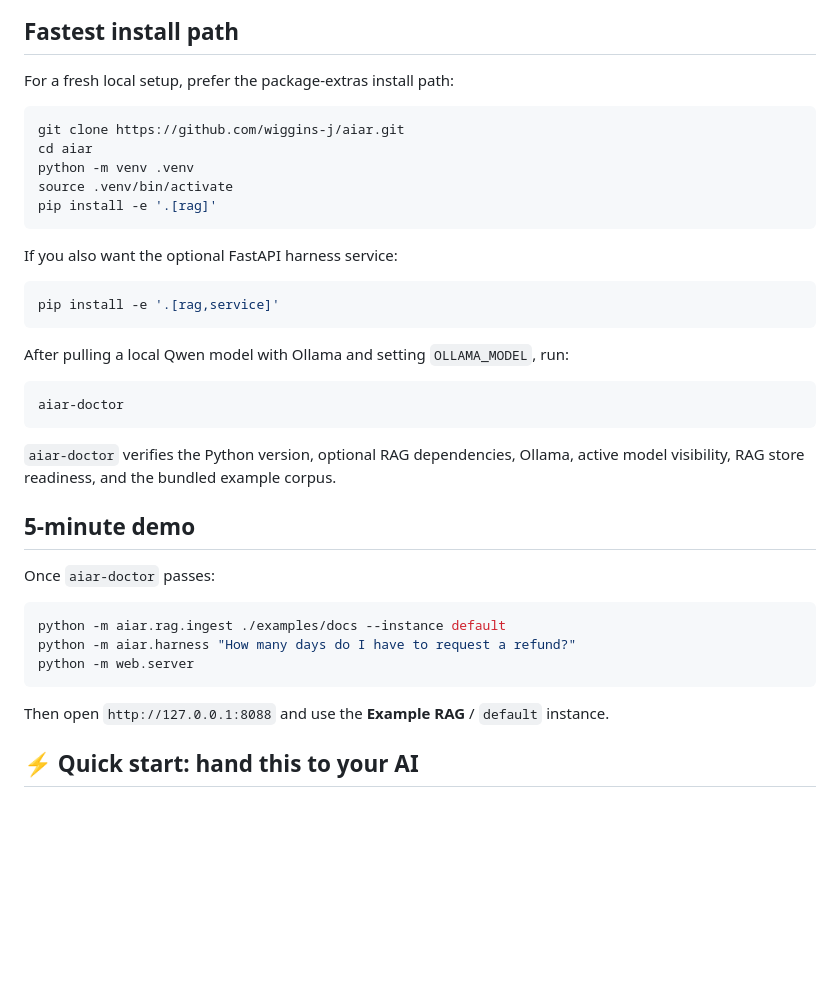
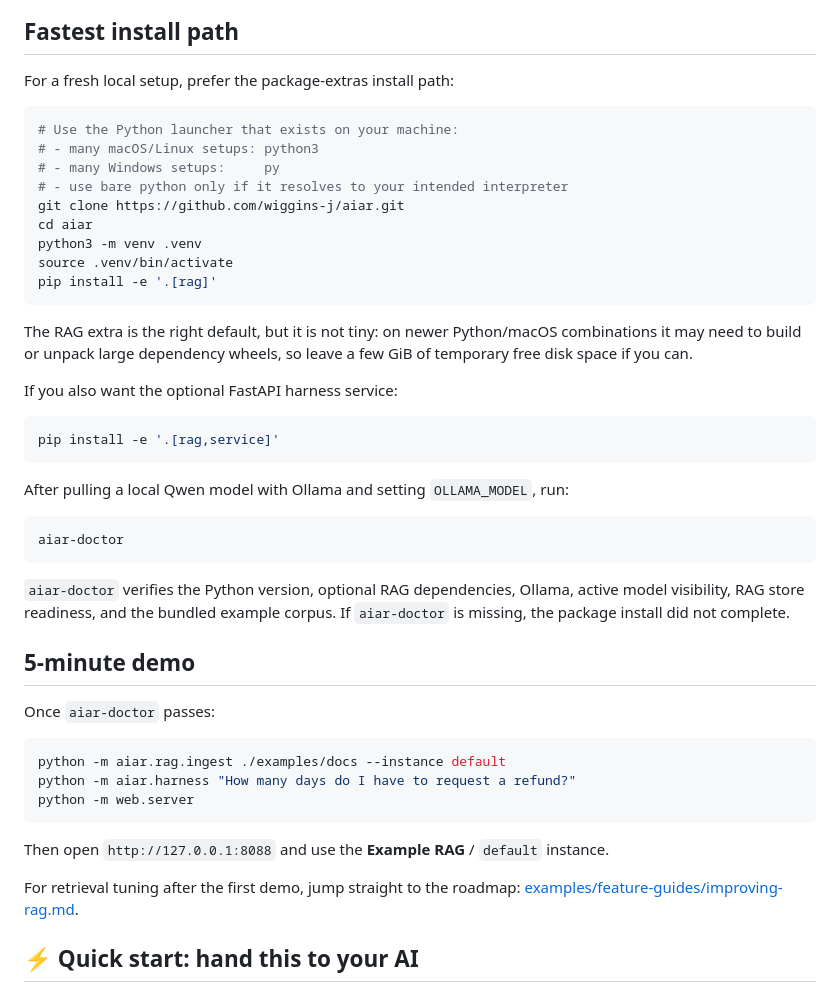
Before and after one commit to wiggins-j/aiar, a Markdown page: README.md, the part around the change. Rendered like a GitHub page; blank space fills up the shorter version.

Commit message:
Tighten install docs from clean-room validation

````diff
--- a/README.md
+++ b/README.md
@@ -22,12 +22,20 @@ controls in place.
 For a fresh local setup, prefer the package-extras install path:
 
 ```bash
+# Use the Python launcher that exists on your machine:
+# - many macOS/Linux setups: python3
+# - many Windows setups:     py
+# - use bare python only if it resolves to your intended interpreter
 git clone https://github.com/wiggins-j/aiar.git
 cd aiar
-python -m venv .venv
+python3 -m venv .venv
 source .venv/bin/activate
 pip install -e '.[rag]'
 ```
+
+The RAG extra is the right default, but it is not tiny: on newer Python/macOS
+combinations it may need to build or unpack large dependency wheels, so leave a
+few GiB of temporary free disk space if you can.
 
 If you also want the optional FastAPI harness service:
 
@@ -43,6 +51,7 @@ aiar-doctor
 
 `aiar-doctor` verifies the Python version, optional RAG dependencies, Ollama,
 active model visibility, RAG store readiness, and the bundled example corpus.
+If `aiar-doctor` is missing, the package install did not complete.
 
 ## 5-minute demo
 
@@ -56,6 +65,9 @@ python -m web.server
 
 Then open `http://127.0.0.1:8088` and use the **Example RAG** / `default`
 instance.
+
+For retrieval tuning after the first demo, jump straight to the roadmap:
+[examples/feature-guides/improving-rag.md](/Users/wiggins/GitHub/aiar/examples/feature-guides/improving-rag.md).
 
 ## ⚡ Quick start: hand this to your AI
 
````
Also changed, not shown: PLAYBOOK.md (+9 -1 lines).
